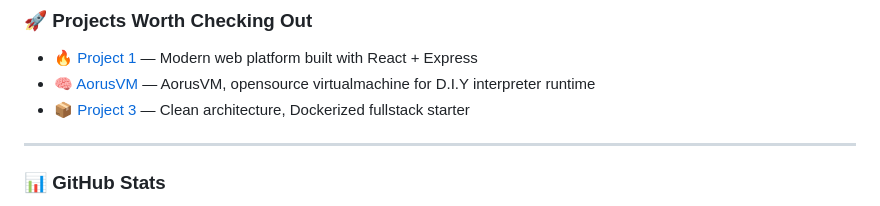
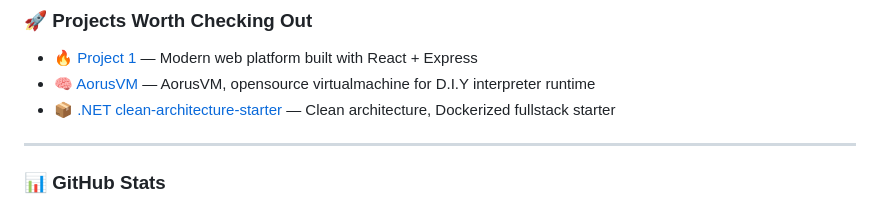
Before and after one commit to HolliShake/HolliShake, a Markdown page: README.md, the part around the change. GitHub-like rendering.

```diff
--- a/README.md
+++ b/README.md
@@ -27,7 +27,7 @@
 
 - 🔥 [Project 1](https://github.com/HolliShake/project1) — Modern web platform built with React + Express
 - 🧠 [AorusVM](https://github.com/HolliShake/aorusvm) — AorusVM, opensource virtualmachine for D.I.Y interpreter runtime
-- 📦 [Project 3](https://github.com/HolliShake/project3) — Clean architecture, Dockerized fullstack starter
+- 📦 [.NET clean-architecture-starter](https://github.com/HolliShake/clean-architecture-template) — Clean architecture, Dockerized fullstack starter
 
 ---
 
```
